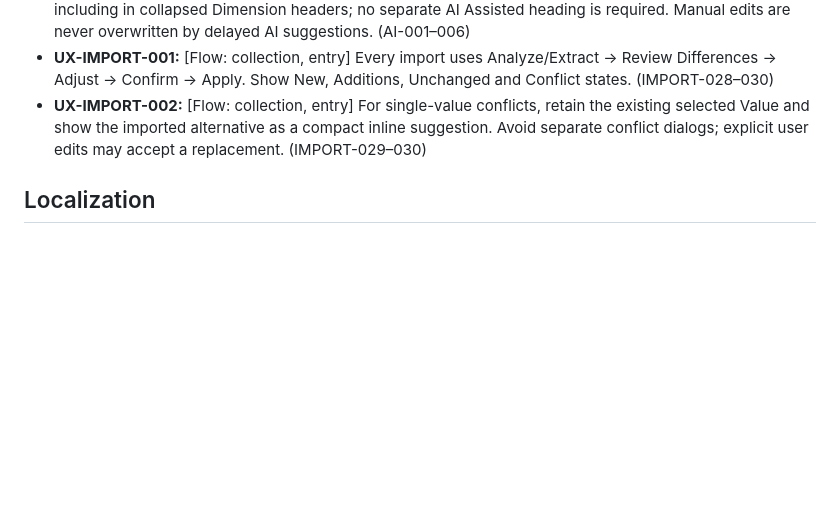
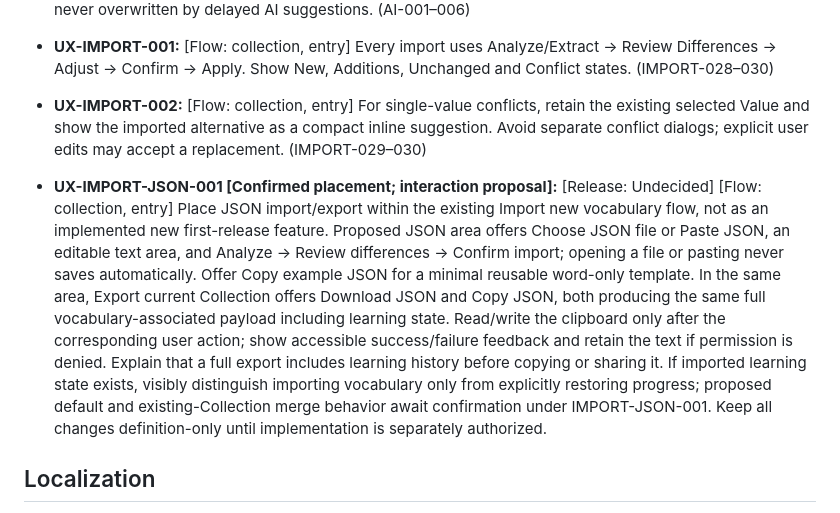
Before and after one commit to nexa16/Piko, a Markdown page: docs/piko-ux.md, the part around the change. GitHub-like rendering; blank space fills up the shorter version.

Commit message:
UX-IMPORT-JSON-001: define import-area file and clipboard workflow

```diff
--- a/docs/piko-ux.md
+++ b/docs/piko-ux.md
@@ -56,6 +56,8 @@ CARD-UI-015 host evidence: the real revealed self-assessment card now places the
 - **UX-CAT-002:** [Flow: collection, entry, settings] Mark AI-preselected Values with a small sparkle icon, including in collapsed Dimension headers; no separate AI Assisted heading is required. Manual edits are never overwritten by delayed AI suggestions. (AI-001–006)
 - **UX-IMPORT-001:** [Flow: collection, entry] Every import uses Analyze/Extract → Review Differences → Adjust → Confirm → Apply. Show New, Additions, Unchanged and Conflict states. (IMPORT-028–030)
 - **UX-IMPORT-002:** [Flow: collection, entry] For single-value conflicts, retain the existing selected Value and show the imported alternative as a compact inline suggestion. Avoid separate conflict dialogs; explicit user edits may accept a replacement. (IMPORT-029–030)
+
+- **UX-IMPORT-JSON-001 [Confirmed placement; interaction proposal]:** [Release: Undecided] [Flow: collection, entry] Place JSON import/export within the existing Import new vocabulary flow, not as an implemented new first-release feature. Proposed JSON area offers Choose JSON file or Paste JSON, an editable text area, and Analyze → Review differences → Confirm import; opening a file or pasting never saves automatically. Offer Copy example JSON for a minimal reusable word-only template. In the same area, Export current Collection offers Download JSON and Copy JSON, both producing the same full vocabulary-associated payload including learning state. Read/write the clipboard only after the corresponding user action; show accessible success/failure feedback and retain the text if permission is denied. Explain that a full export includes learning history before copying or sharing it. If imported learning state exists, visibly distinguish importing vocabulary only from explicitly restoring progress; proposed default and existing-Collection merge behavior await confirmation under IMPORT-JSON-001. Keep all changes definition-only until implementation is separately authorized.
 
 ## Localization
 
```
